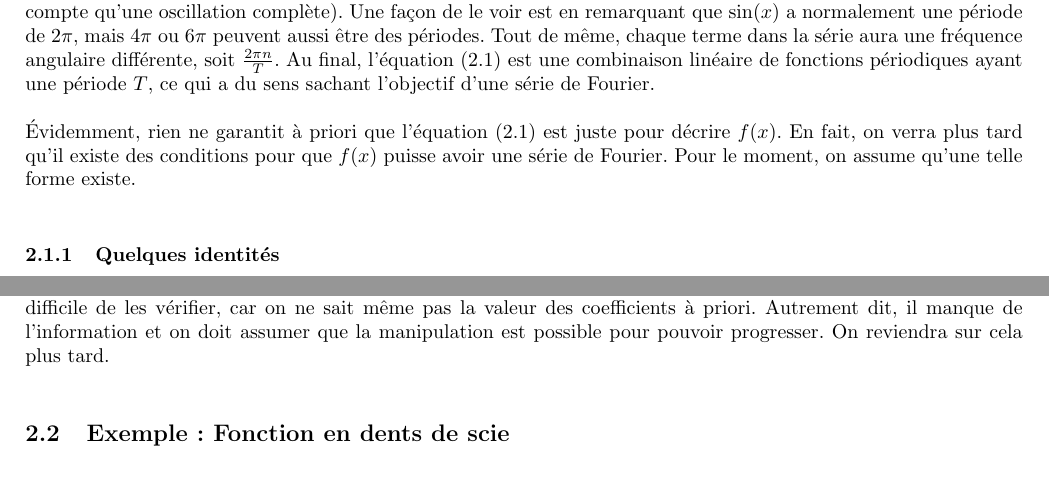
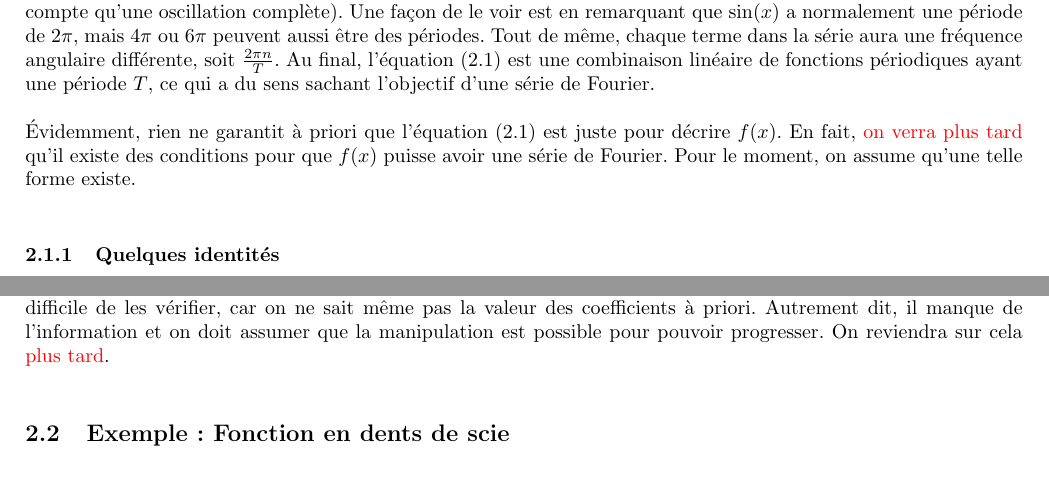
Before and after one commit to MathiB123/visualizer, a LaTeX document (Théorie/main.tex, which reads Théorie/chapitres/series_fourier.tex): two parts of pages 6 and 8 of 17, joined at a grey line, cut so that both start at the same text. Compiled offline with pdfLaTeX.

Commit message:
Mettre en rouge les trucs à faire plus tard

```diff
--- a/Théorie/chapitres/series_fourier.tex
+++ b/Théorie/chapitres/series_fourier.tex
@@ -12,7 +12,7 @@ où les $a_n$ et $b_n$ sont des coefficients.
 
 Essayons de faire sens de tout cela. D'abord, la présence des sinus et des cosinus a du sens puisqu'il s'agit des fonctions périodiques les plus simples. Dans un sens, on peut les voir comme des blocs de base pour générer d'autres fonctions périodiques. Cependant, comme $f(x)$ a une période $T$, il faut aussi que cela soit le cas pour chaque terme dans la série. Sachant que $\sin(x)$ et $\cos(x)$ ont une période de $2\pi$, $\sin(\frac{2\pi x}{T})$ et $\cos(\frac{2\pi x}{T})$ vont osciller $\frac{2\pi}{T}$ fois plus vite. Ainsi, leur période est $\frac{2\pi}{T}$ fois plus courte, ce qui leur donne une période de $2\pi \cdot \frac{T}{2\pi} = T$ comme on le souhaite. Par contre, on remarque que les sinus et cosinus dans (2.1) ont un $n$ en plus. Cela change leur période à $\frac{T}{n}$ et cette dernière ne concorde plus avec la période de $f(x)$. En fait, cela ne change rien, car une fonction de période $\frac{T}{n}$ va aussi se répéter après $T$ (on aura simplement plus d'oscillations, ça ne sera pas la "plus petite période" qui elle ne compte qu'une oscillation complète). Une façon de le voir est en remarquant que $\sin(x)$ a normalement une période de $2\pi$, mais $4\pi$ ou $6\pi$ peuvent aussi être des périodes. Tout de même, chaque terme dans la série aura une fréquence angulaire différente, soit $\frac{2\pi n}{T}$. Au final, l'équation (2.1) est une combinaison linéaire de fonctions périodiques ayant une période $T$, ce qui a du sens sachant l'objectif d'une série de Fourier.
 
-Évidemment, rien ne garantit à priori que l'équation (2.1) est juste pour décrire $f(x)$. En fait, on verra plus tard qu'il existe des conditions pour que $f(x)$ puisse avoir une série de Fourier. Pour le moment, on assume qu'une telle forme existe.
+Évidemment, rien ne garantit à priori que l'équation (2.1) est juste pour décrire $f(x)$. En fait, \textcolor{red}{on verra plus tard} qu'il existe des conditions pour que $f(x)$ puisse avoir une série de Fourier. Pour le moment, on assume qu'une telle forme existe.
 
 \subsubsection{Quelques identités}
 Pour des entiers $n$ et $m$ dans $\mathbb{N}$, on souhaite calculer l'intégrale suivante :
@@ -125,7 +125,7 @@ Depuis le début, on intègre sur une période de 0 à $T$, ce qui semble être
 
 De plus, selon la parité de $f(x)$, on peut tout de suite dire que certains coefficients seront nuls. Effectivement, une fonction paire aura tous ses coefficients $b_n$ égaux à 0. Cela est dû au fait que $f(x)$ est paire et que $\sin(\frac{2\pi nx}{T})$ est impaire. Donc, leur produit est une fonction impaire. Si ensuite on déplace les bornes d'intégration de $-\frac{T}{2}$ à $\frac{T}{2}$ par l'équation (1.4), l'intégrale pour les $b_n$ sera donc celle d'une fonction impaire sur un intervalle symétrique. On sait que cette intégrale sera nulle. Par un même raisonnement, une fonction impaire n'aura pas de termes $a_0$ et $a_n$ dans sa série de Fourier.
 
-Finalement, on a subtilement échangé la somme et l'intégrale lors du calcul des coefficients. Normalement, il existe des critères qui nous indiqueraient s'il est possible ou non de faire une telle opération. Cependant, il aurait été difficile de les vérifier, car on ne sait même pas la valeur des coefficients à priori. Autrement dit, il manque de l'information et on doit assumer que la manipulation est possible pour pouvoir progresser. On reviendra sur cela plus tard.
+Finalement, on a subtilement échangé la somme et l'intégrale lors du calcul des coefficients. Normalement, il existe des critères qui nous indiqueraient s'il est possible ou non de faire une telle opération. Cependant, il aurait été difficile de les vérifier, car on ne sait même pas la valeur des coefficients à priori. Autrement dit, il manque de l'information et on doit assumer que la manipulation est possible pour pouvoir progresser. On reviendra sur cela \textcolor{red}{plus tard}.
 
 \subsection{Exemple : Fonction en dents de scie}
 Soit $f(x) = Ax$ pour $-\frac{T}{2} < x < \frac{T}{2}$ de période $T$ où $A$ est une constante.
```
Also changed, not shown: Théorie/main.pdf, Théorie/chapitres/series_fourier.tex (2 more changed lines), 2 other files.
